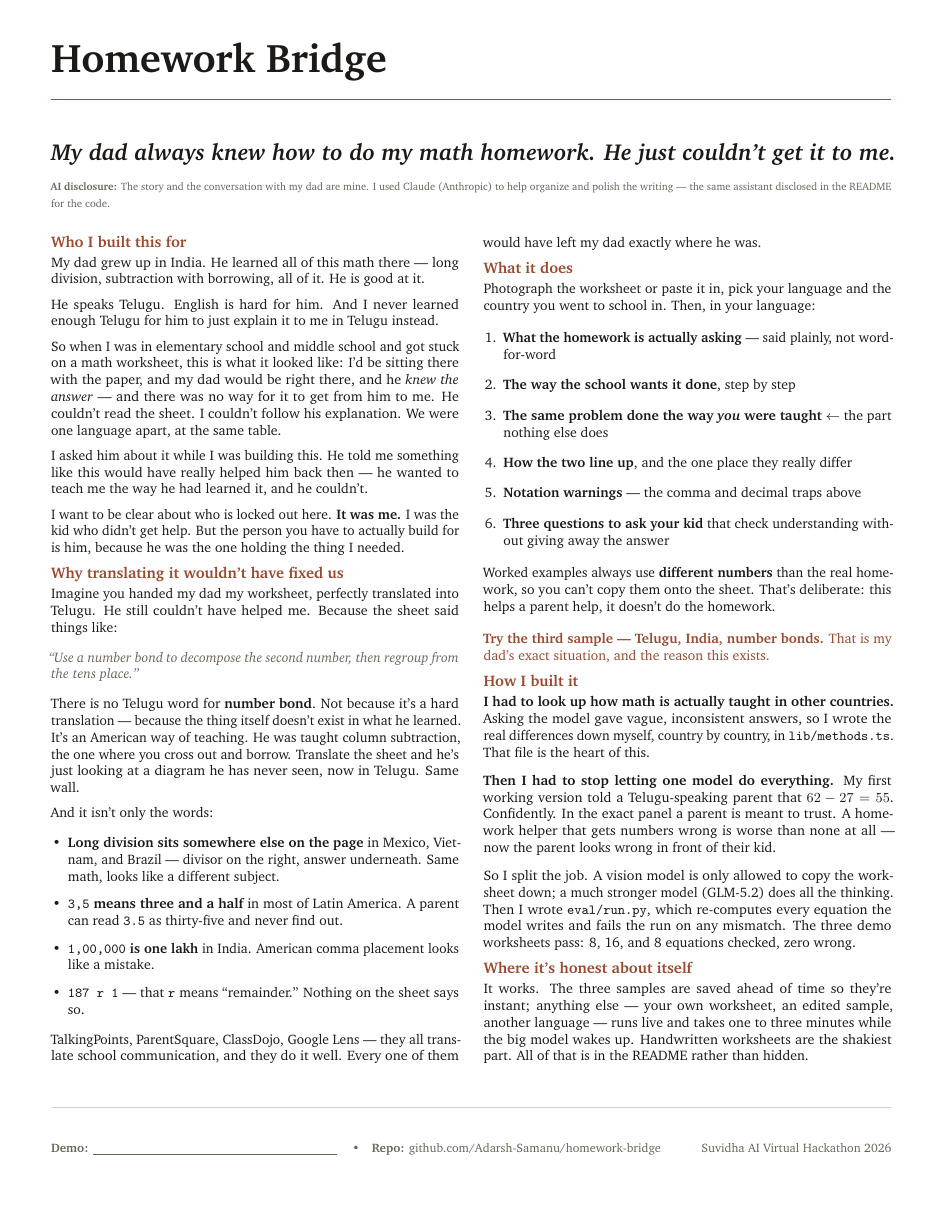
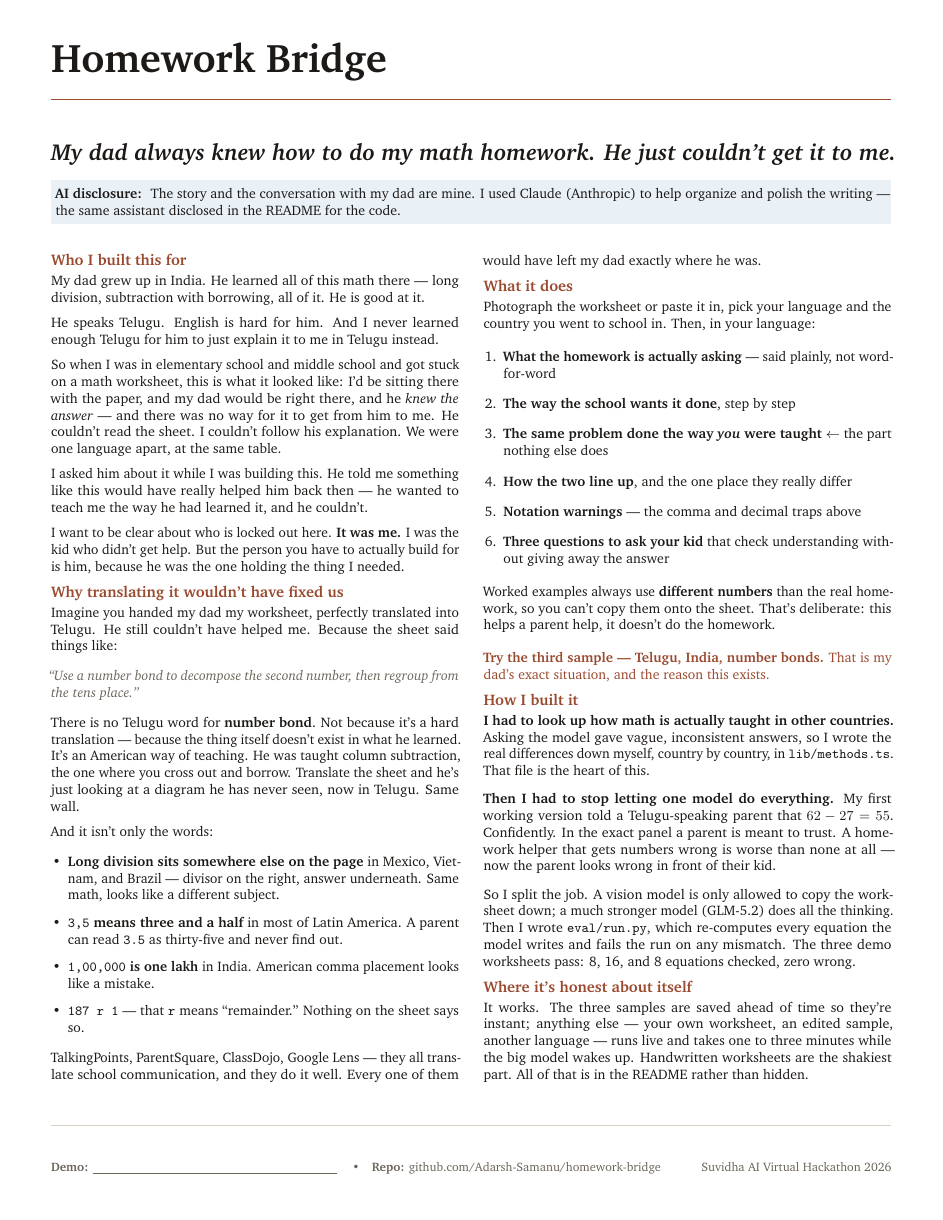
Before and after one commit to Adarsh-Samanu/homework-bridge, a LaTeX document (ONEPAGER.tex): the whole page. Compiled offline with pdfLaTeX.

Commit message:
Make the AI disclosure more prominent
Full body size in a tinted box rather than small grey text - a disclosure
that reads as deliberate rather than fine print. Still fits one page.

```diff
--- a/ONEPAGER.tex
+++ b/ONEPAGER.tex
@@ -42,7 +42,10 @@
 \headline{My dad always knew how to do my math homework. He just couldn't get it to me.}
 \vspace{3pt}
 
-\noindent{\footnotesize\color{muted}\textbf{AI disclosure:} The story and the conversation with my dad are mine. I used Claude (Anthropic) to help organize and polish the writing --- the same assistant disclosed in the README for the code.}
+\noindent\colorbox{schoolbg}{\parbox{\dimexpr\textwidth-2\fboxsep}{\vspace{2pt}\normalsize\color{ink}%
+\textbf{AI disclosure:}\; The story and the conversation with my dad are mine. I used Claude
+(Anthropic) to help organize and polish the writing --- the same assistant disclosed in the
+README for the code.\vspace{3pt}}}
 \vspace{3pt}
 
 \begin{multicols}{2}
```
Also changed, not shown: ONEPAGER.pdf.
